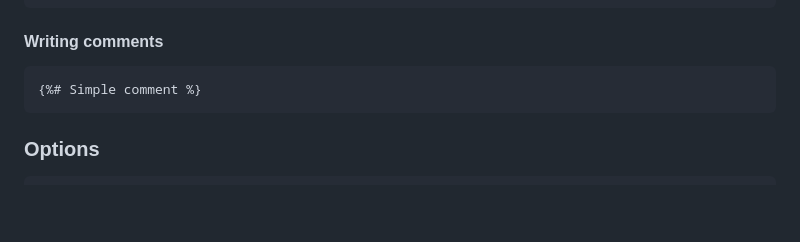
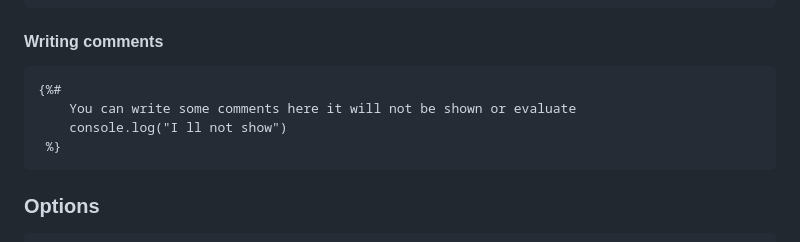
Before and after one commit to yoannchb-pro/tempjs, a Markdown page: README.md, the part around the change. Rendered like a GitHub page; blank space fills up the shorter version.

````diff
--- a/README.md
+++ b/README.md
@@ -97,7 +97,10 @@ await tempjs.compile(
 #### Writing comments
 
 ```
-{%# Simple comment %}
+{%#
+    You can write some comments here it will not be shown or evaluate
+    console.log("I ll not show")
+ %}
 ```
 
 ### Options
````
